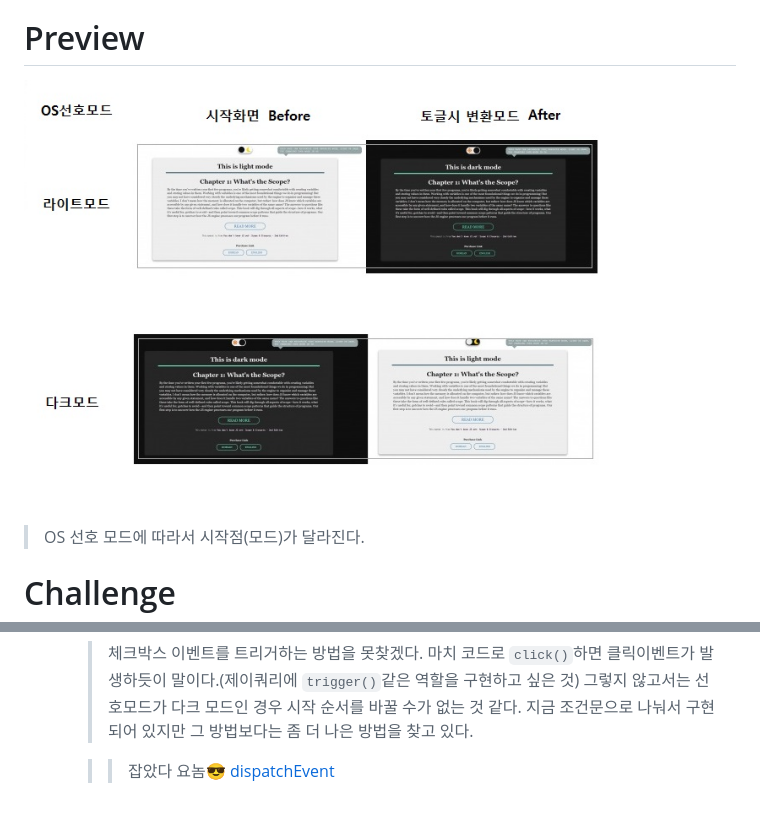
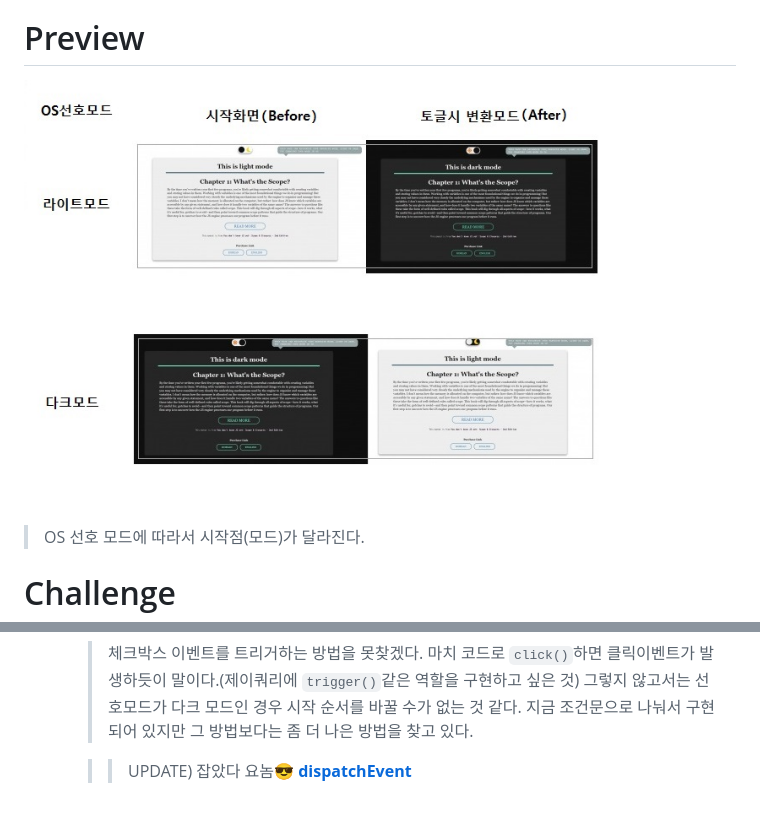
Before and after one commit to jjanmo/30day-javascript-challenge, a Markdown page: day03/README.md, 2 parts joined by grey strips. Drawn GitHub-style; pictures changed too: day03/image/preview.jpg.

Commit message:
Update dispatchEvent contents

```diff
--- a/day03/README.md
+++ b/day03/README.md
@@ -171,4 +220,4 @@ if (window.matchMedia('(prefers-color-scheme: dark)').matches) {
 
         > 체크박스 이벤트를 트리거하는 방법을 못찾겠다. 마치 코드로 `click()`하면 클릭이벤트가 발생하듯이 말이다.(제이쿼리에 `trigger()`같은 역할을 구현하고 싶은 것) 그렇지 않고서는 선호모드가 다크 모드인 경우 시작 순서를 바꿀 수가 없는 것 같다. 지금 조건문으로 나눠서 구현되어 있지만 그 방법보다는 좀 더 나은 방법을 찾고 있다.
 
-        > > 잡았다 요놈😎 [dispatchEvent](https://developer.mozilla.org/ko/docs/Web/API/EventTarget/dispatchEvent)
+        > > UPDATE) 잡았다 요놈😎 **[dispatchEvent](https://developer.mozilla.org/ko/docs/Web/API/EventTarget/dispatchEvent)**
```
Also changed, not shown: other parts of day03/README.md (+51 -2 lines), 1 other file.
